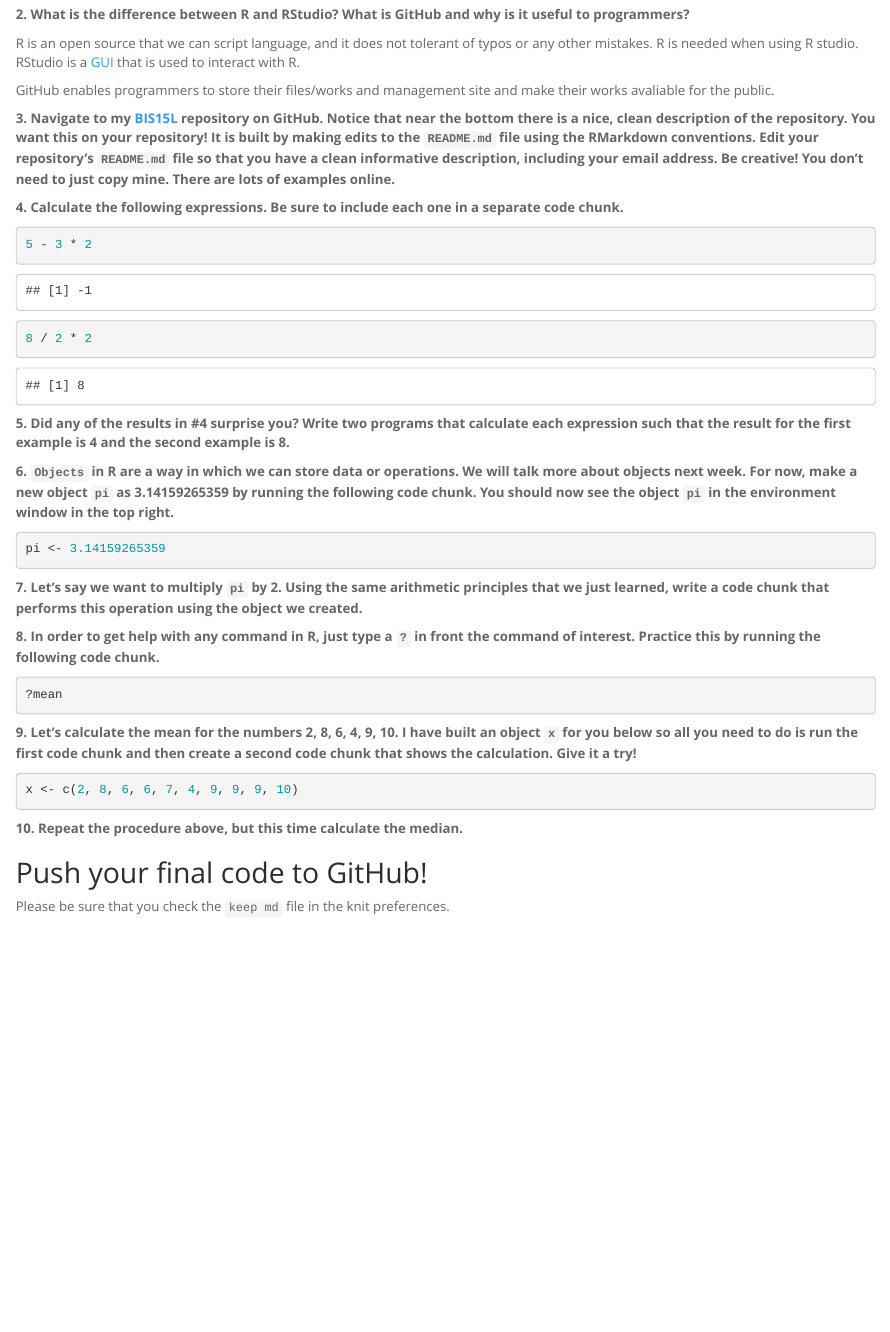
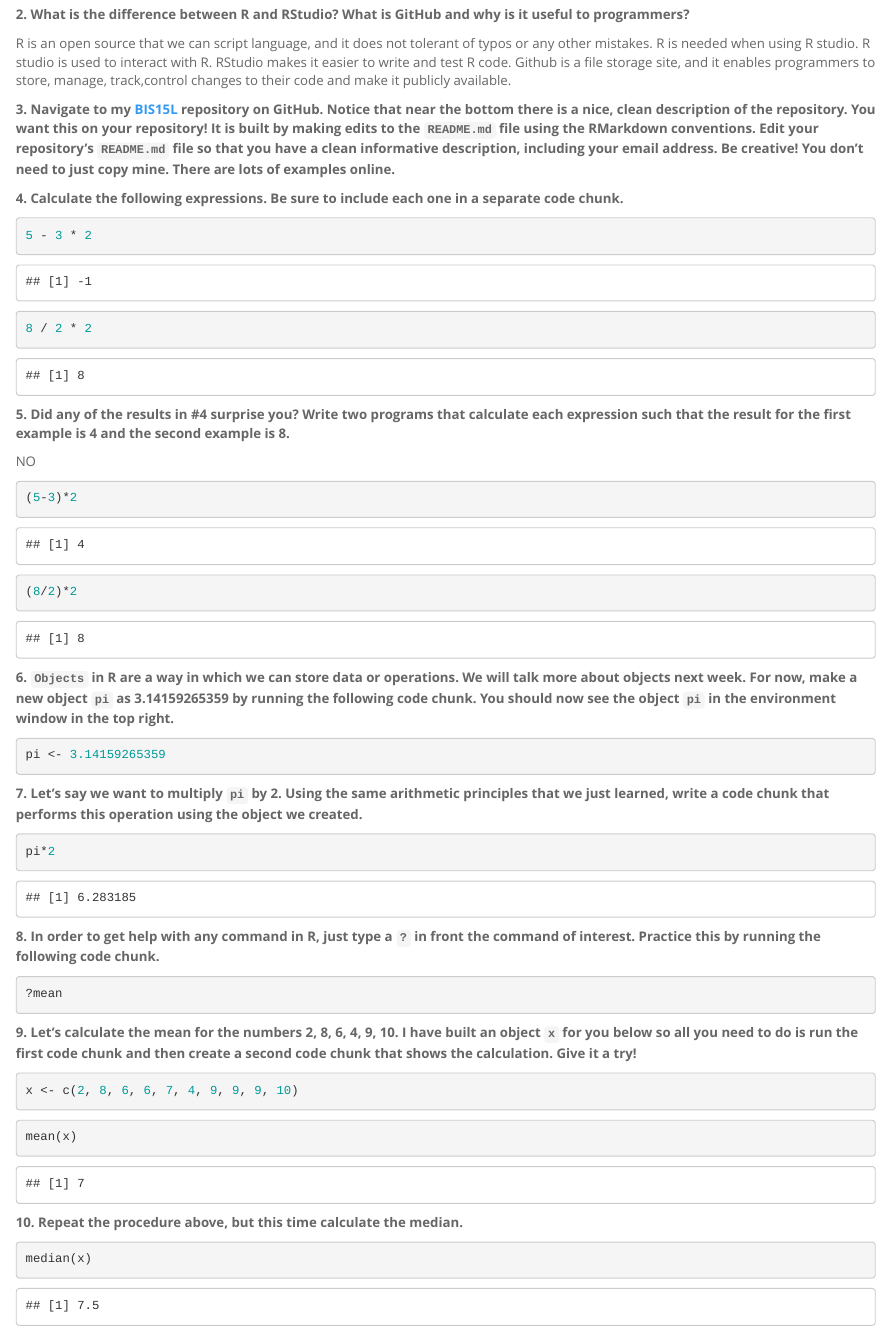
Before and after one commit to Zhuoya-Wang/BIS15W2024_zywang, an R Markdown document (lab1/lab1_hw.Rmd): the page in a window 1100 px wide, from 310 px down. The pictures show the output file lab1/lab1_hw.html that the author committed with the source, opened offline.

Commit message:
hw1_update1.14

````diff
--- a/lab1/lab1_hw.Rmd
+++ b/lab1/lab1_hw.Rmd
@@ -15,18 +15,12 @@ Make sure to use the formatting conventions of RMarkdown to make your report nea
 
 **1. Please complete the [class survey](https://forms.gle/AHHXd3aobaAdkkFg9) if you have not already done so.**
 
-
-
 **2. What is the difference between R and RStudio? What is GitHub and why is it useful to programmers?**
 
-R is an open source that we can script language, and it does not tolerant of typos or any other mistakes. R is needed when using R studio. RStudio is a [GUI](https://www.computerhope.com/jargon/g/gui.htm) that is used to interact with R.
-
-GitHub enables programmers to store their files/works and management site and make their works avaliable for the public.
+R is an open source that we can script language, and it does not tolerant of typos or any other mistakes. R is needed when using R studio. R studio is used to interact with R. RStudio makes it easier to write and test R code. Github is a file storage site, and it enables programmers to store, manage, track,control changes to their code and make it publicly available.
 
 
 **3. Navigate to my [BIS15L](https://github.com/jmledford3115/BIS15LW2021_jledford) repository on GitHub. Notice that near the bottom there is a nice, clean description of the repository. You want this on your repository! It is built by making edits to the `README.md` file using the RMarkdown conventions. Edit your repository's `README.md` file so that you have a clean informative description, including your email address. Be creative! You don't need to just copy mine. There are lots of examples online.**
-
-
 
 
 
@@ -44,13 +37,15 @@ GitHub enables programmers to store their files/works and management site and ma
 
 **5. Did any of the results in #4 surprise you? Write two programs that calculate each expression such that the result for the first example is 4 and the second example is 8.**
 
+
+NO
 ```{r}
-
+(5-3)*2
 ```
 
 
 ```{r}
-
+(8/2)*2
 ```
 
 
@@ -62,7 +57,7 @@ pi <- 3.14159265359
 **7. Let's say we want to multiply `pi` by 2. Using the same arithmetic principles that we just learned, write a code chunk that performs this operation using the object we created.**
 
 ```{r}
-
+pi*2
 ```
 
 **8. In order to get help with any command in R, just type a `?` in front the command of interest. Practice this by running the following code chunk.**
@@ -75,13 +70,14 @@ pi <- 3.14159265359
 x <- c(2, 8, 6, 6, 7, 4, 9, 9, 9, 10)
 ```
 
+
 ```{r}
-
+mean(x)
 ```
 
 **10. Repeat the procedure above, but this time calculate the median.**
 ```{r}
-
+median(x)
 ```
 
 ## Push your final code to GitHub!
````
Also changed, not shown: README.html (added), README.md, lab1/lab1_hw.html, lab1/lab1_hw.md, lab1/lab1_hw.Rmd (1 more changed lines), 1 other file.
